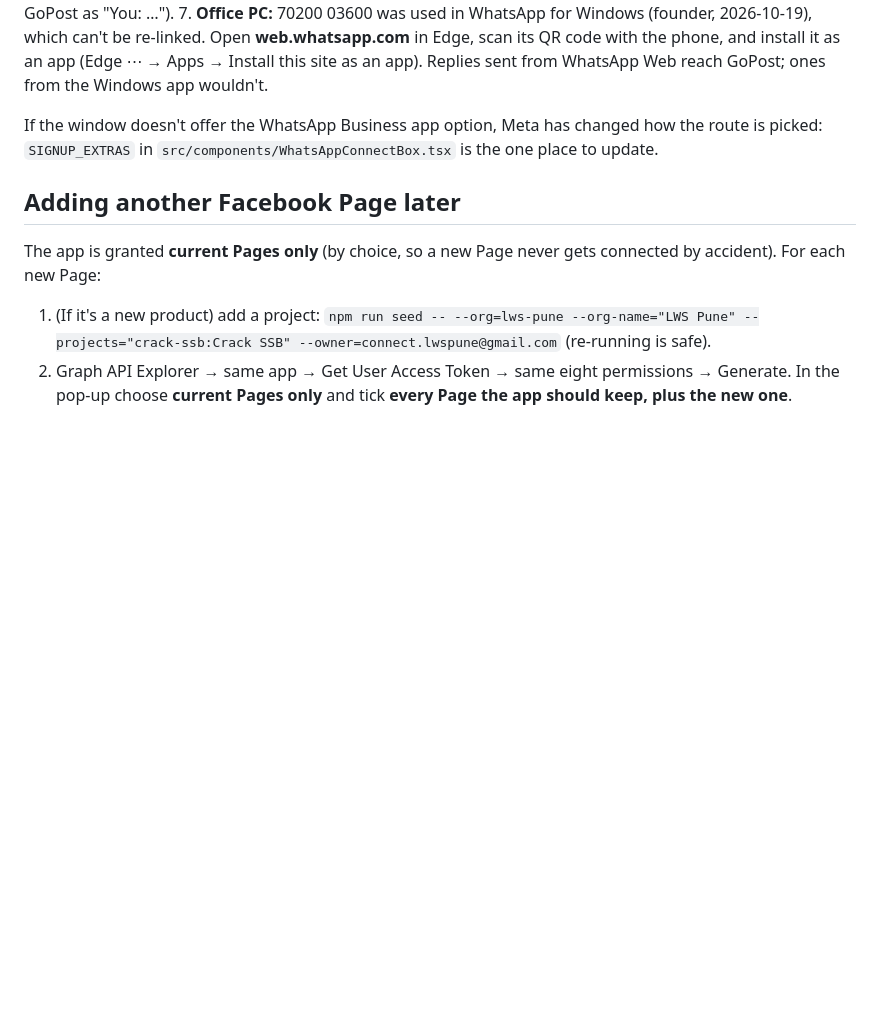
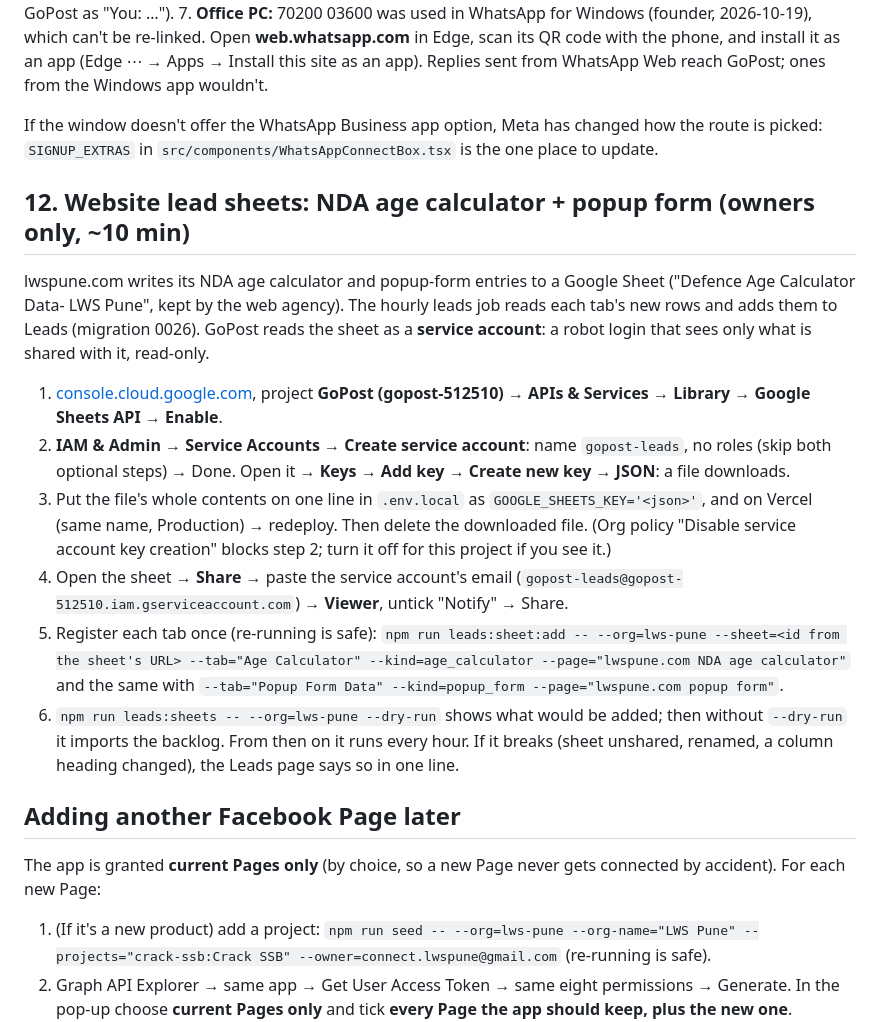
Before and after one commit to lwspune/lws-marketing-engine, a Markdown page: publisher/SETUP.md, the part around the change. Drawn GitHub-style; blank space fills up the shorter version.

Commit message:
docs: website lead sheets setup (SETUP step 12) and CLAUDE.md note
Co-Authored-By: Claude Opus 5.5 <noreply@anthropic.com>

```diff
--- a/publisher/SETUP.md
+++ b/publisher/SETUP.md
@@ -236,6 +236,28 @@ its messages to GoPost; only step 5 does.
 If the window doesn't offer the WhatsApp Business app option, Meta has changed how the route is picked:
 `SIGNUP_EXTRAS` in `src/components/WhatsAppConnectBox.tsx` is the one place to update.
 
+## 12. Website lead sheets: NDA age calculator + popup form (owners only, ~10 min)
+
+lwspune.com writes its NDA age calculator and popup-form entries to a Google Sheet ("Defence Age Calculator Data- LWS
+Pune", kept by the web agency). The hourly leads job reads each tab's new rows and adds them to Leads (migration 0026).
+GoPost reads the sheet as a **service account**: a robot login that sees only what is shared with it, read-only.
+
+1. [console.cloud.google.com](https://console.cloud.google.com), project **GoPost (gopost-512510)** → **APIs & Services →
+   Library** → **Google Sheets API** → **Enable**.
+2. **IAM & Admin → Service Accounts → Create service account**: name `gopost-leads`, no roles (skip both optional
+   steps) → Done. Open it → **Keys → Add key → Create new key → JSON**: a file downloads.
+3. Put the file's whole contents on one line in `.env.local` as `GOOGLE_SHEETS_KEY='<json>'`, and on Vercel (same name,
+   Production) → redeploy. Then delete the downloaded file. (Org policy "Disable service account key creation" blocks
+   step 2; turn it off for this project if you see it.)
+4. Open the sheet → **Share** → paste the service account's email (`gopost-leads@gopost-512510.iam.gserviceaccount.com`)
+   → **Viewer**, untick "Notify" → Share.
+5. Register each tab once (re-running is safe):
+   `npm run leads:sheet:add -- --org=lws-pune --sheet=<id from the sheet's URL> --tab="Age Calculator" --kind=age_calculator --page="lwspune.com NDA age calculator"`
+   and the same with `--tab="Popup Form Data" --kind=popup_form --page="lwspune.com popup form"`.
+6. `npm run leads:sheets -- --org=lws-pune --dry-run` shows what would be added; then without `--dry-run` it imports the
+   backlog. From then on it runs every hour. If it breaks (sheet unshared, renamed, a column heading changed), the
+   Leads page says so in one line.
+
 ## Adding another Facebook Page later
 
 The app is granted **current Pages only** (by choice, so a new Page never gets connected by
```
Also changed, not shown: CLAUDE.md (+8 -0 lines).
